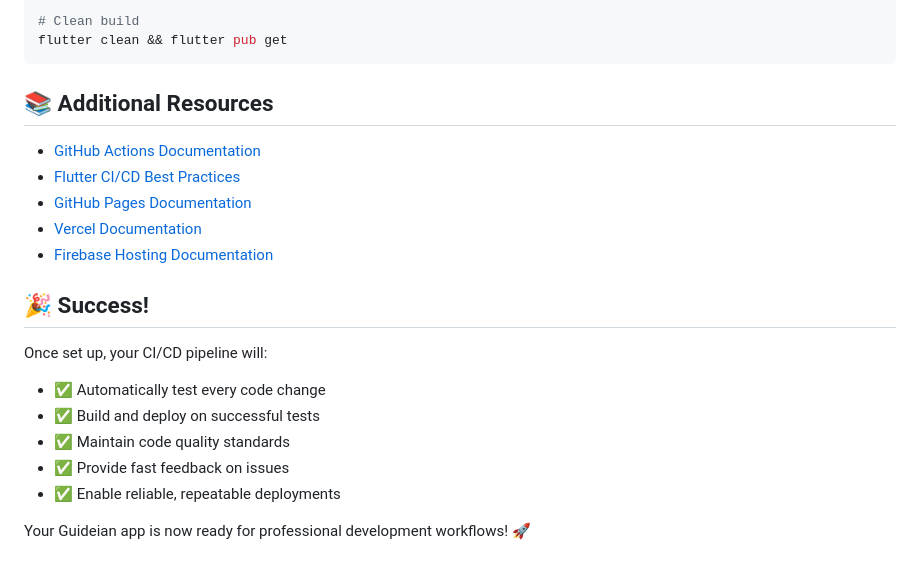
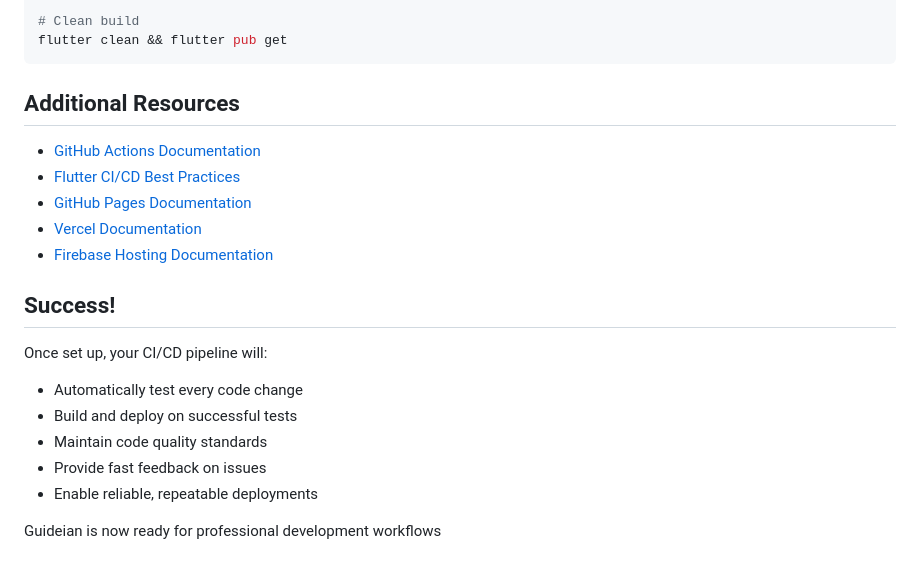
Before and after one commit to khakanyiba/Guideian, a Markdown page: CI_CD_SETUP.md, the part around one of its changes. Rendered like a GitHub page.

````diff
--- a/CI_CD_SETUP.md
+++ b/CI_CD_SETUP.md
@@ -229,7 +229,7 @@ flutter pub deps
 flutter clean && flutter pub get
 ```
 
-## 📚 Additional Resources
+## Additional Resources
 
 - [GitHub Actions Documentation](https://docs.github.com/en/actions)
 - [Flutter CI/CD Best Practices](https://docs.flutter.dev/deployment/ci)
@@ -237,13 +237,13 @@ flutter clean && flutter pub get
 - [Vercel Documentation](https://vercel.com/docs)
 - [Firebase Hosting Documentation](https://firebase.google.com/docs/hosting)
 
-## 🎉 Success!
+## Success!
 
 Once set up, your CI/CD pipeline will:
-- ✅ Automatically test every code change
-- ✅ Build and deploy on successful tests
-- ✅ Maintain code quality standards
-- ✅ Provide fast feedback on issues
-- ✅ Enable reliable, repeatable deployments
+- Automatically test every code change
+- Build and deploy on successful tests
+- Maintain code quality standards
+- Provide fast feedback on issues
+- Enable reliable, repeatable deployments
 
-Your Guideian app is now ready for professional development workflows! 🚀
+Guideian is now ready for professional development workflows
````
Also changed, not shown: other parts of CI_CD_SETUP.md (+17 -17 lines), TEAM_PRESENTATION.md (+62 -62 lines).
